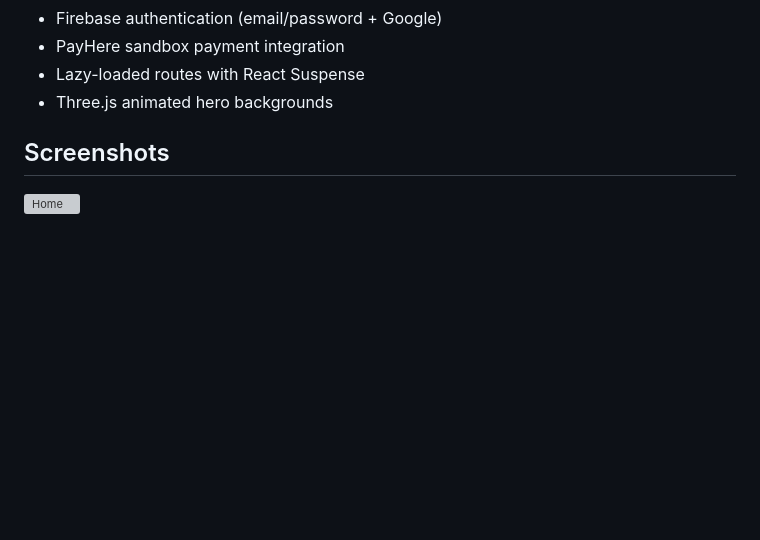
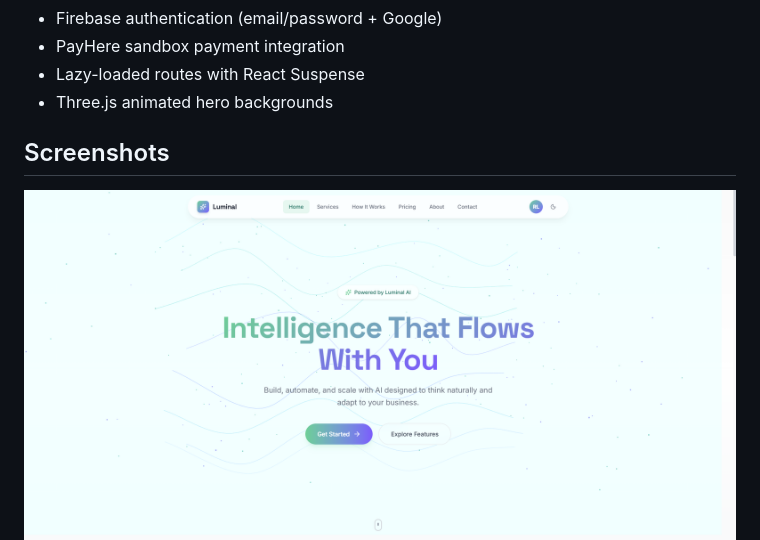
Before and after one commit to R-veesh/luminal-systems, a Markdown page: README.md, the part around the change. Rendered like a GitHub page; blank space fills up the shorter version; grey boxes are pictures that could not be loaded.

Commit message:
fix: correct image path in README.md for Home screenshot

```diff
--- a/README.md
+++ b/README.md
@@ -113,7 +113,7 @@ src/
 
 ## Screenshots
 
-![Home](screen_shot/Screenshot%202026-06-15%20113020.pngg)
+![Home](screen_shot/Screenshot%202026-06-15%20113020.png)
 ![About](screen_shot/Screenshot%202026-06-15%20113049.png)
 ![Services](screen_shot/Screenshot%202026-06-15%20113029.png)
 ![How It Works](screen_shot/Screenshot%202026-06-15%20113036.png)
```
